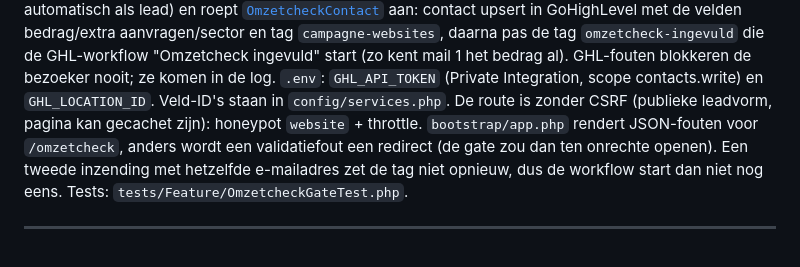
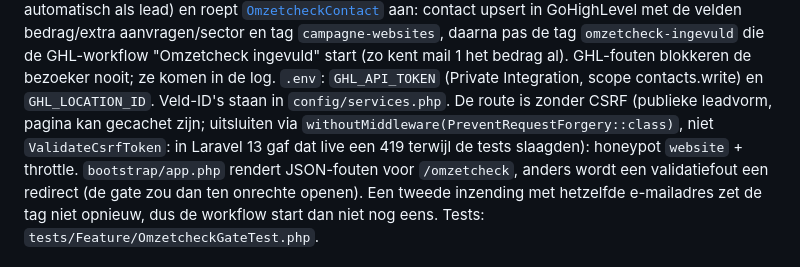
Before and after one commit to ElPablo010/webgoeroe, a Markdown page: CLAUDE.md, the part around the change. GitHub-like rendering.

Commit message:
Document CSRF exclusion for the omzetcheck route
Co-Authored-By: Claude Sonnet 5.5 <noreply@anthropic.com>

```diff
--- a/CLAUDE.md
+++ b/CLAUDE.md
@@ -245,7 +245,9 @@ upsert in GoHighLevel met de velden bedrag/extra aanvragen/sector en tag
 "Omzetcheck ingevuld" start (zo kent mail 1 het bedrag al). GHL-fouten blokkeren de
 bezoeker nooit; ze komen in de log. `.env`: `GHL_API_TOKEN` (Private Integration,
 scope contacts.write) en `GHL_LOCATION_ID`. Veld-ID's staan in `config/services.php`.
-De route is zonder CSRF (publieke leadvorm, pagina kan gecachet zijn): honeypot
+De route is zonder CSRF (publieke leadvorm, pagina kan gecachet zijn; uitsluiten via
+`withoutMiddleware(PreventRequestForgery::class)`, niet `ValidateCsrfToken`: in Laravel 13 gaf dat live
+een 419 terwijl de tests slaagden): honeypot
 `website` + throttle. `bootstrap/app.php` rendert JSON-fouten voor `/omzetcheck`,
 anders wordt een validatiefout een redirect (de gate zou dan ten onrechte openen).
 Een tweede inzending met hetzelfde e-mailadres zet de tag niet opnieuw, dus de
```
